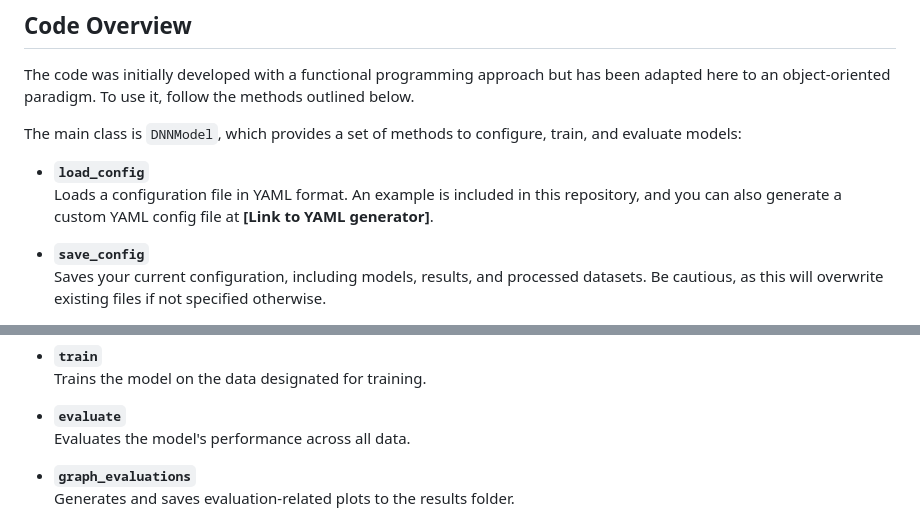
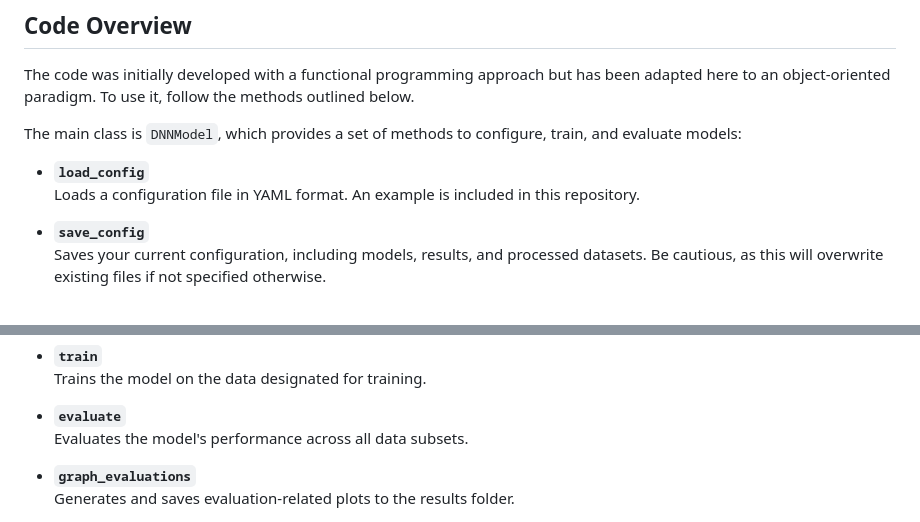
Before and after one commit to Grimblewald/Neural-networks-for-microplastic-fourier-transform-infrared-spectroscopy-data, a Markdown page: README.md, 2 parts joined by grey strips. GitHub-like rendering.

Commit message:
Update README.md
fix placeholder, improve specificity in a point

```diff
--- a/README.md
+++ b/README.md
@@ -15,7 +15,7 @@ The code was initially developed with a functional programming approach but has
 The main class is `DNNModel`, which provides a set of methods to configure, train, and evaluate models:
 
 - **`load_config`**
-  Loads a configuration file in YAML format. An example is included in this repository, and you can also generate a custom YAML config file at **[Link to YAML generator]**.
+  Loads a configuration file in YAML format. An example is included in this repository.
 
 - **`save_config`**
   Saves your current configuration, including models, results, and processed datasets. Be cautious, as this will overwrite existing files if not specified otherwise.
@@ -39,7 +39,7 @@ The main class is `DNNModel`, which provides a set of methods to configure, trai
   Trains the model on the data designated for training.
 
 - **`evaluate`**
-  Evaluates the model's performance across all data.
+  Evaluates the model's performance across all data subsets.
 
 - **`graph_evaluations`**
   Generates and saves evaluation-related plots to the results folder.
```
